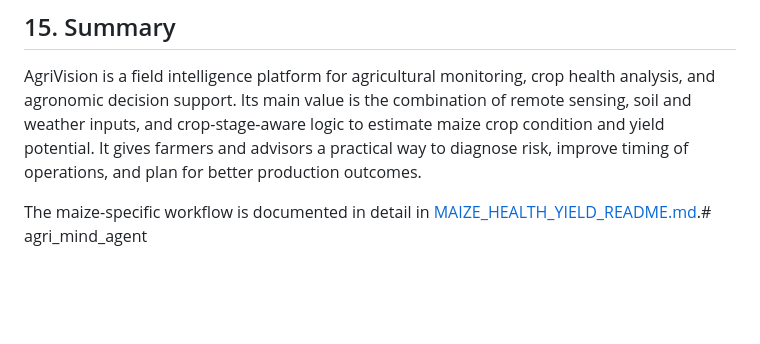
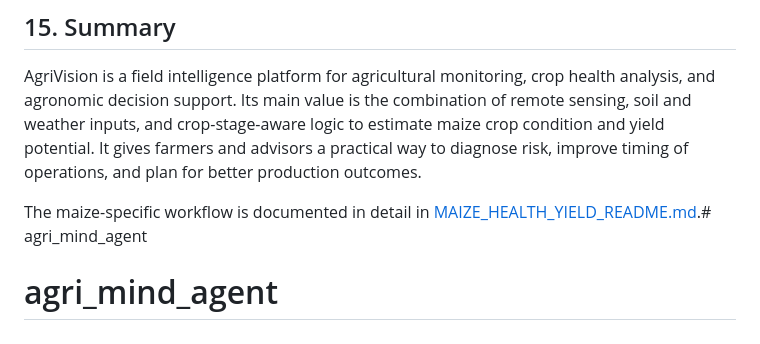
Before and after one commit to mwigoti/agri_mind_agent, a Markdown page: README.md, the part around the change. Rendered like a GitHub page; blank space fills up the shorter version.

```diff
--- a/README.md
+++ b/README.md
@@ -290,3 +290,4 @@ Outputs should be validated through field inspection, agronomic knowledge, and l
 AgriVision is a field intelligence platform for agricultural monitoring, crop health analysis, and agronomic decision support. Its main value is the combination of remote sensing, soil and weather inputs, and crop-stage-aware logic to estimate maize crop condition and yield potential. It gives farmers and advisors a practical way to diagnose risk, improve timing of operations, and plan for better production outcomes.
 
 The maize-specific workflow is documented in detail in [MAIZE_HEALTH_YIELD_README.md](MAIZE_HEALTH_YIELD_README.md).# agri_mind_agent
+# agri_mind_agent
```
